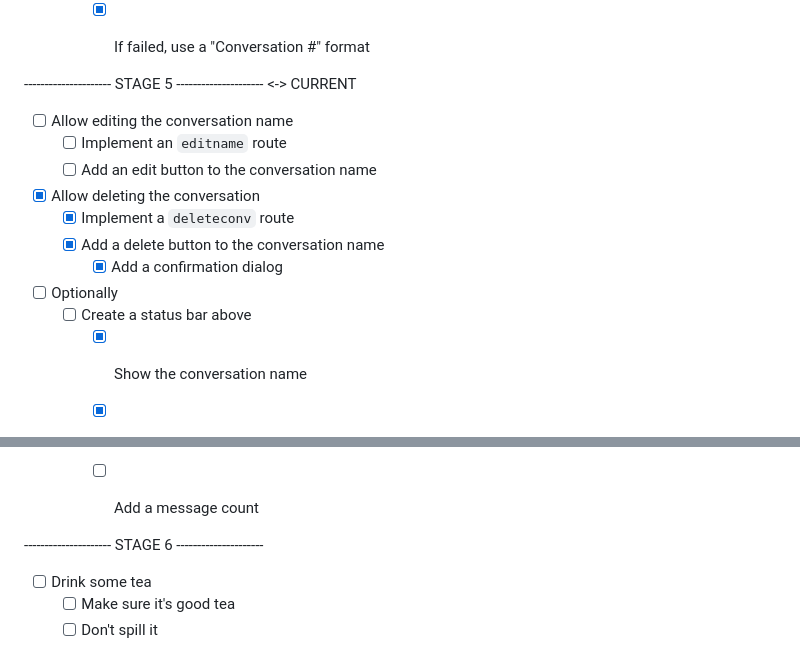
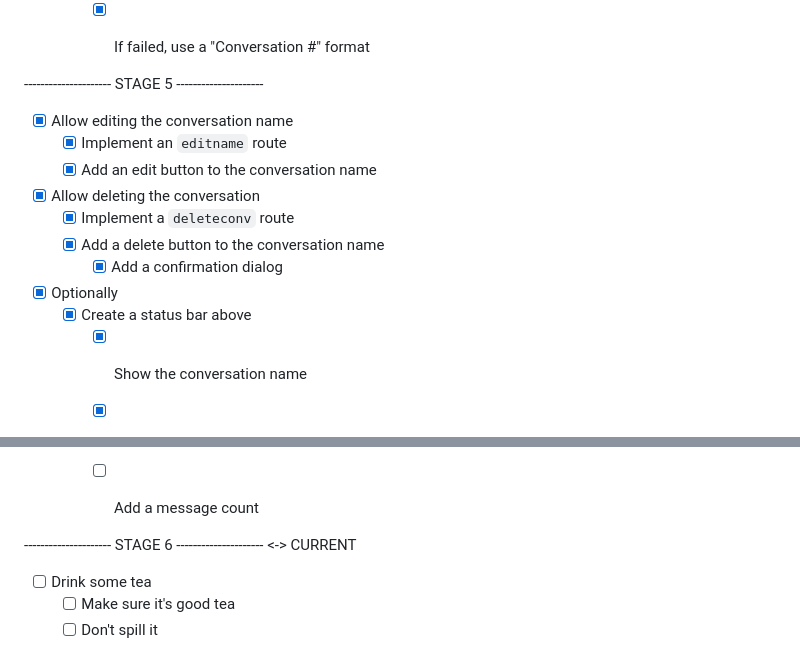
Before and after one commit to LyubomirT/aidaweb, a Markdown page: TODO.md, 2 parts joined by grey strips. GitHub-like rendering.

Commit message:
Update conversation deletion feature and add conversation name editing

```diff
--- a/TODO.md
+++ b/TODO.md
@@ -47,19 +47,19 @@ BONUS:
         - [x] If failed, use a "Conversation #" format
 
 
---------------------- STAGE 5 --------------------- <-> CURRENT
+--------------------- STAGE 5 ---------------------
 
-- [ ] Allow editing the conversation name
-    - [ ] Implement an `editname` route
-    - [ ] Add an edit button to the conversation name
+- [x] Allow editing the conversation name
+    - [x] Implement an `editname` route
+    - [x] Add an edit button to the conversation name
 
 - [x] Allow deleting the conversation
     - [x] Implement a `deleteconv` route
     - [x] Add a delete button to the conversation name
         - [x] Add a confirmation dialog
 
-- [ ] Optionally
-    - [ ] Create a status bar above
+- [x] Optionally
+    - [x] Create a status bar above
         - [x] Show the conversation name
         - [x] Show the conversation ID
         - [x] Add a "Delete" button
@@ -67,7 +67,7 @@ BONUS:
         - [ ] Add a message count
 
 
---------------------- STAGE 6 ---------------------
+--------------------- STAGE 6 --------------------- <-> CURRENT
 
 - [ ] Drink some tea
     - [ ] Make sure it's good tea
```
